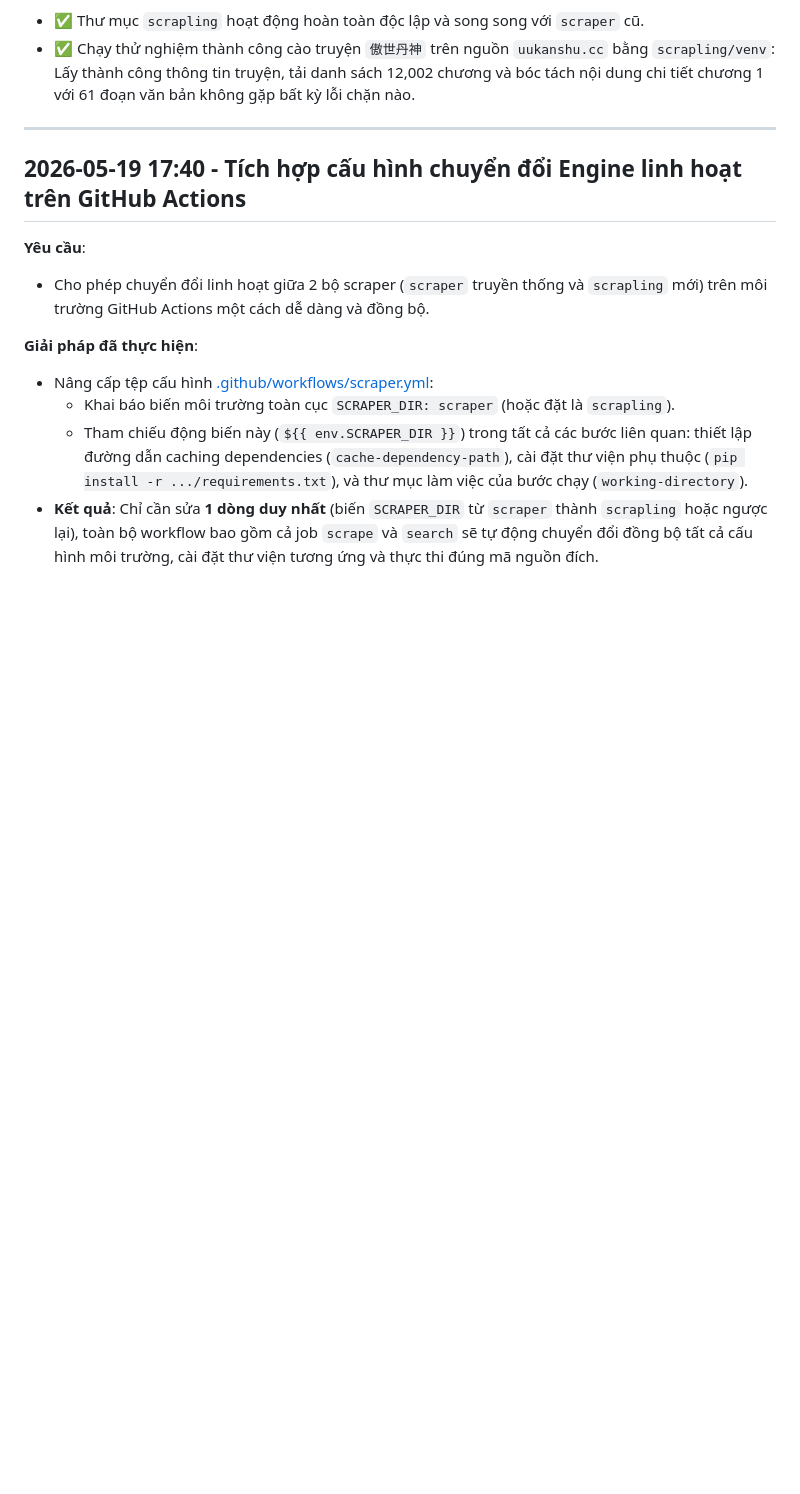
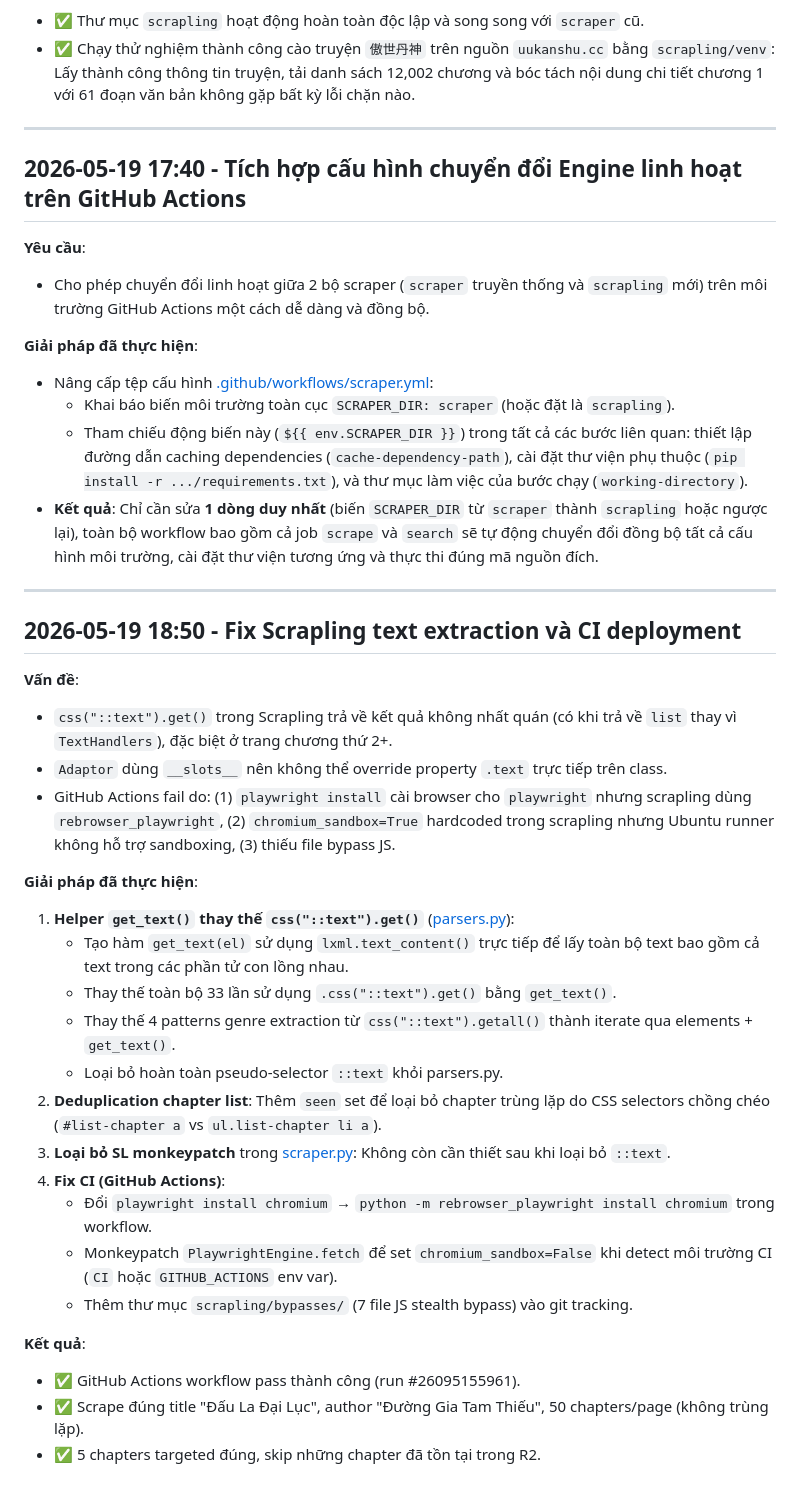
Before and after one commit to BinhTHB/reader-hub, a Markdown page: CONTEXT.md, the part around the change. GitHub-like rendering; blank space fills up the shorter version.

Commit message:
docs: update CONTEXT.md with scrapling text extraction and CI fixes

```diff
--- a/CONTEXT.md
+++ b/CONTEXT.md
@@ -1417,3 +1417,30 @@ Trong Step 2 (Vòng lặp phân trang cào danh sách chương), biến vòng l
   * Khai báo biến môi trường toàn cục `SCRAPER_DIR: scraper` (hoặc đặt là `scrapling`).
   * Tham chiếu động biến này (`${{ env.SCRAPER_DIR }}`) trong tất cả các bước liên quan: thiết lập đường dẫn caching dependencies (`cache-dependency-path`), cài đặt thư viện phụ thuộc (`pip install -r .../requirements.txt`), và thư mục làm việc của bước chạy (`working-directory`).
 - **Kết quả**: Chỉ cần sửa **1 dòng duy nhất** (biến `SCRAPER_DIR` từ `scraper` thành `scrapling` hoặc ngược lại), toàn bộ workflow bao gồm cả job `scrape` và `search` sẽ tự động chuyển đổi đồng bộ tất cả cấu hình môi trường, cài đặt thư viện tương ứng và thực thi đúng mã nguồn đích.
+
+---
+
+## 2026-05-19 18:50 - Fix Scrapling text extraction và CI deployment
+
+**Vấn đề**:
+- `css("::text").get()` trong Scrapling trả về kết quả không nhất quán (có khi trả về `list` thay vì `TextHandlers`), đặc biệt ở trang chương thứ 2+.
+- `Adaptor` dùng `__slots__` nên không thể override property `.text` trực tiếp trên class.
+- GitHub Actions fail do: (1) `playwright install` cài browser cho `playwright` nhưng scrapling dùng `rebrowser_playwright`, (2) `chromium_sandbox=True` hardcoded trong scrapling nhưng Ubuntu runner không hỗ trợ sandboxing, (3) thiếu file bypass JS.
+
+**Giải pháp đã thực hiện**:
+1. **Helper `get_text()` thay thế `css("::text").get()`** ([parsers.py](file:///e:/projects_window/reader-hub/scrapling/parsers.py)):
+   - Tạo hàm `get_text(el)` sử dụng `lxml.text_content()` trực tiếp để lấy toàn bộ text bao gồm cả text trong các phần tử con lồng nhau.
+   - Thay thế toàn bộ 33 lần sử dụng `.css("::text").get()` bằng `get_text()`.
+   - Thay thế 4 patterns genre extraction từ `css("::text").getall()` thành iterate qua elements + `get_text()`.
+   - Loại bỏ hoàn toàn pseudo-selector `::text` khỏi parsers.py.
+2. **Deduplication chapter list**: Thêm `seen` set để loại bỏ chapter trùng lặp do CSS selectors chồng chéo (`#list-chapter a` vs `ul.list-chapter li a`).
+3. **Loại bỏ SL monkeypatch** trong [scraper.py](file:///e:/projects_window/reader-hub/scrapling/scraper.py): Không còn cần thiết sau khi loại bỏ `::text`.
+4. **Fix CI (GitHub Actions)**:
+   - Đổi `playwright install chromium` → `python -m rebrowser_playwright install chromium` trong workflow.
+   - Monkeypatch `PlaywrightEngine.fetch` để set `chromium_sandbox=False` khi detect môi trường CI (`CI` hoặc `GITHUB_ACTIONS` env var).
+   - Thêm thư mục `scrapling/bypasses/` (7 file JS stealth bypass) vào git tracking.
+
+**Kết quả**:
+- ✅ GitHub Actions workflow pass thành công (run #26095155961).
+- ✅ Scrape đúng title "Đấu La Đại Lục", author "Đường Gia Tam Thiếu", 50 chapters/page (không trùng lặp).
+- ✅ 5 chapters targeted đúng, skip những chapter đã tồn tại trong R2.
```
